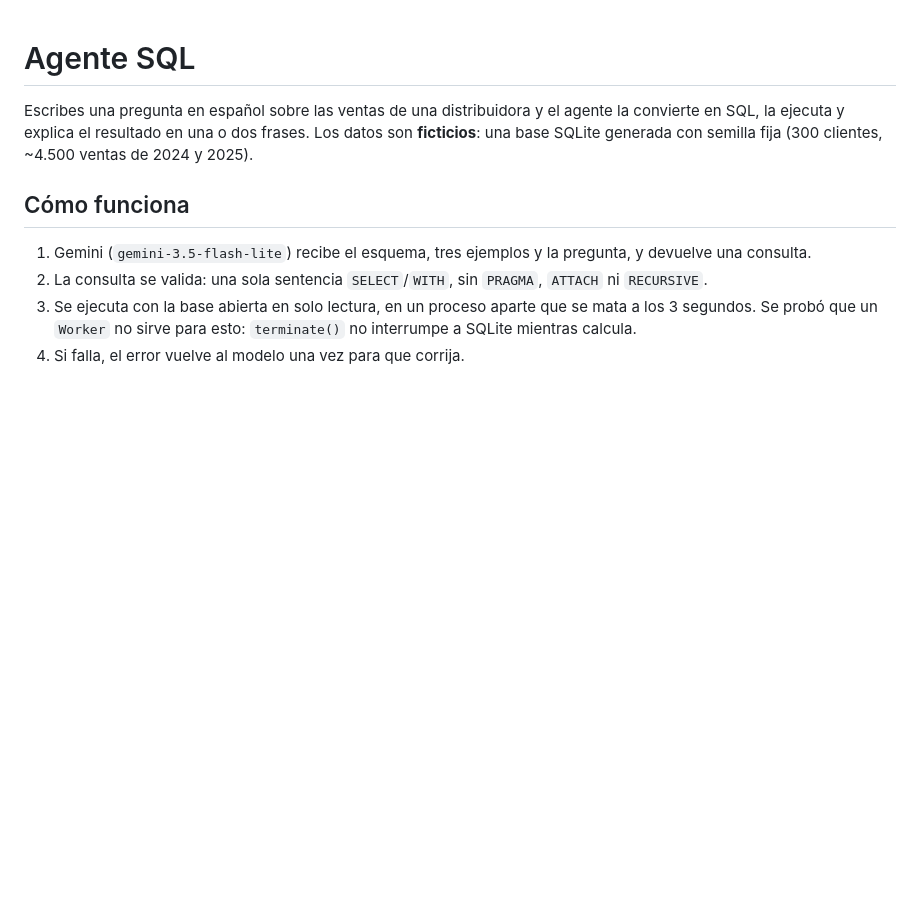
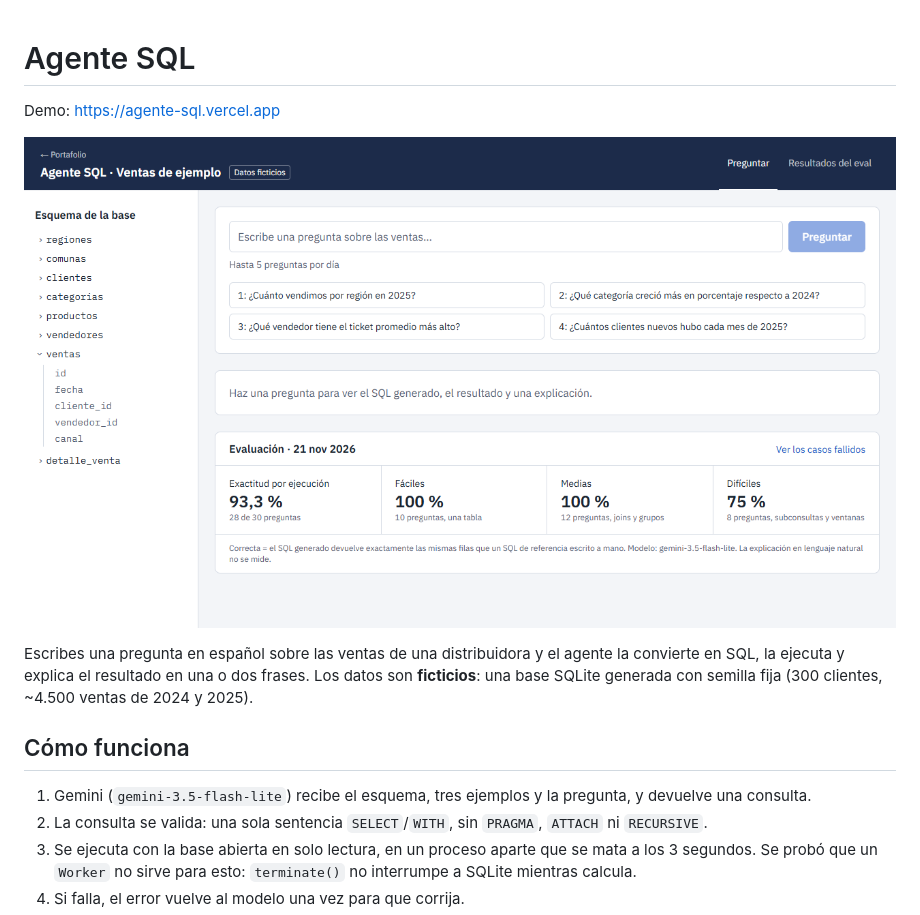
Before and after one commit to DanielAlejandro-Analytics/agente-sql, a Markdown page: README.md, the part around the change. Rendered like a GitHub page; pictures changed too: docs/preview.png (added); blank space fills up the shorter version.

Commit message:
docs: add live demo link and screenshot to README

```diff
--- a/README.md
+++ b/README.md
@@ -1,4 +1,8 @@
 # Agente SQL
+
+Demo: https://agente-sql.vercel.app
+
+![Agente de consultas SQL en lenguaje natural](./docs/preview.png)
 
 Escribes una pregunta en español sobre las ventas de una distribuidora y el agente la convierte en SQL, la ejecuta y explica el resultado en una o dos frases. Los datos son **ficticios**: una base SQLite generada con semilla fija (300 clientes, ~4.500 ventas de 2024 y 2025).
 
```
